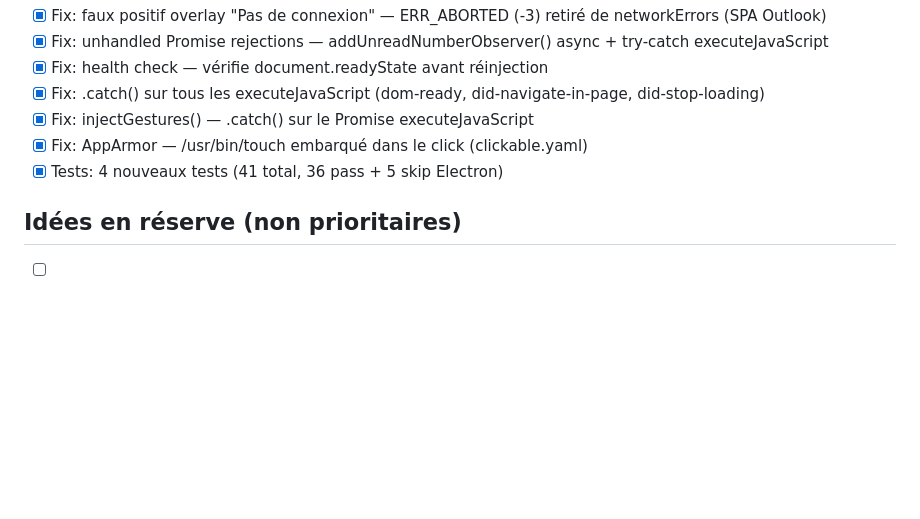
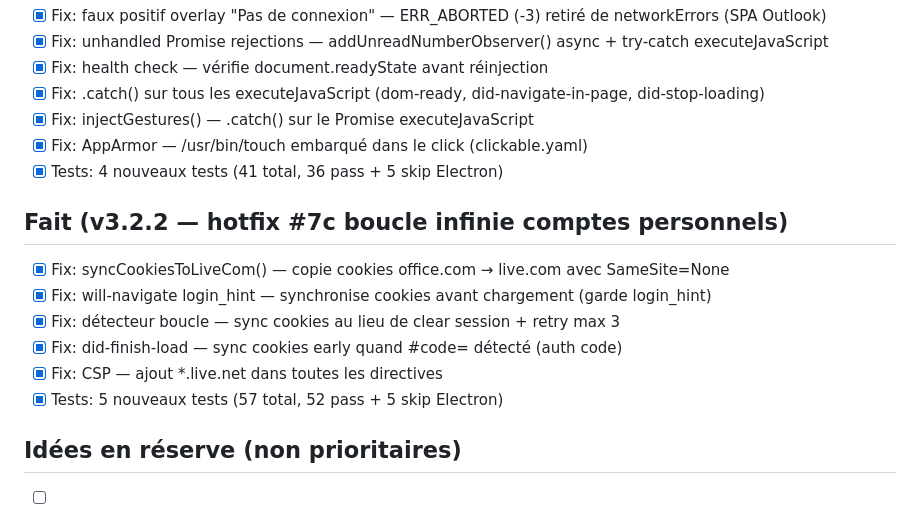
Before and after one commit to mathiasmb31/utoutlook, a Markdown page: TODO.md, the part around the change. Rendered like a GitHub page; blank space fills up the shorter version.

Commit message:
docs: TODO.md — hotfix #7c cookie sync office.com → live.com
Generated by Mistral Vibe & control by Mathias.
Co-Authored-By: Mistral Vibe <vibe@mistral.ai> and Mathias

```diff
--- a/TODO.md
+++ b/TODO.md
@@ -55,6 +55,15 @@
 - [x] Fix: AppArmor — /usr/bin/touch embarqué dans le click (clickable.yaml)
 - [x] Tests: 4 nouveaux tests (41 total, 36 pass + 5 skip Electron)
 
+## Fait (v3.2.2 — hotfix #7c boucle infinie comptes personnels)
+
+- [x] Fix: syncCookiesToLiveCom() — copie cookies office.com → live.com avec SameSite=None
+- [x] Fix: will-navigate login_hint — synchronise cookies avant chargement (garde login_hint)
+- [x] Fix: détecteur boucle — sync cookies au lieu de clear session + retry max 3
+- [x] Fix: did-finish-load — sync cookies early quand #code= détecté (auth code)
+- [x] Fix: CSP — ajout *.live.net dans toutes les directives
+- [x] Tests: 5 nouveaux tests (57 total, 52 pass + 5 skip Electron)
+
 ## Idées en réserve (non prioritaires)
 
 - [ ] Raccourcis clavier personnalisables
```
